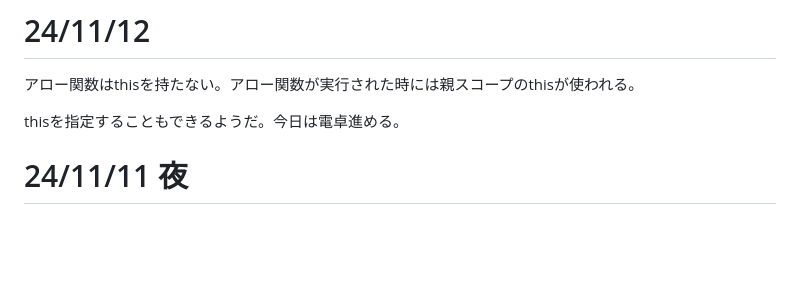
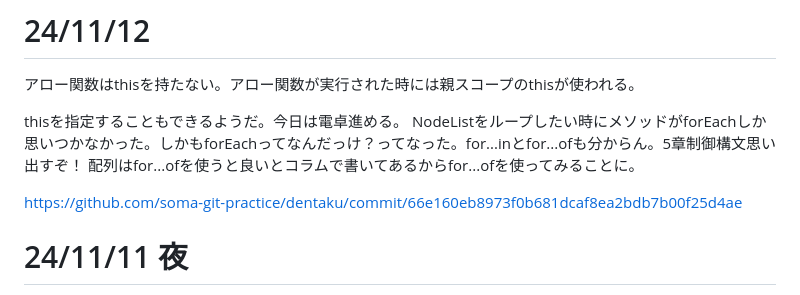
Before and after one commit to soma-git-practice/try_javascript, a Markdown page: md/diary.md, the part around the change. GitHub-like rendering; blank space fills up the shorter version.

Commit message:
コミット漏れ

```diff
--- a/md/diary.md
+++ b/md/diary.md
@@ -3,6 +3,9 @@
 アロー関数はthisを持たない。アロー関数が実行された時には親スコープのthisが使われる。
 
 thisを指定することもできるようだ。今日は電卓進める。
+NodeListをループしたい時にメソッドがforEachしか思いつかなかった。しかもforEachってなんだっけ？ってなった。for...inとfor...ofも分からん。5章制御構文思い出すぞ！ 配列はfor...ofを使うと良いとコラムで書いてあるからfor...ofを使ってみることに。
+
+https://github.com/soma-git-practice/dentaku/commit/66e160eb8973f0b681dcaf8ea2bdb7b00f25d4ae
 
 # 24/11/11 夜
 グローバルコンテキストが作成される -> 関数コンテキストが作成される。
```
